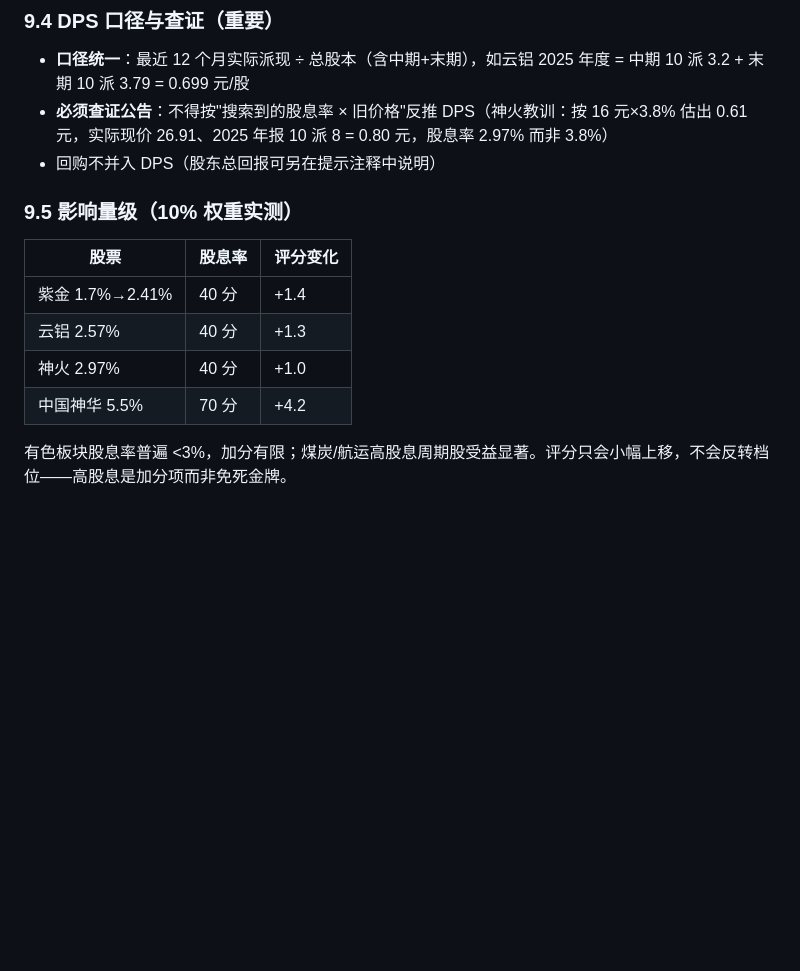
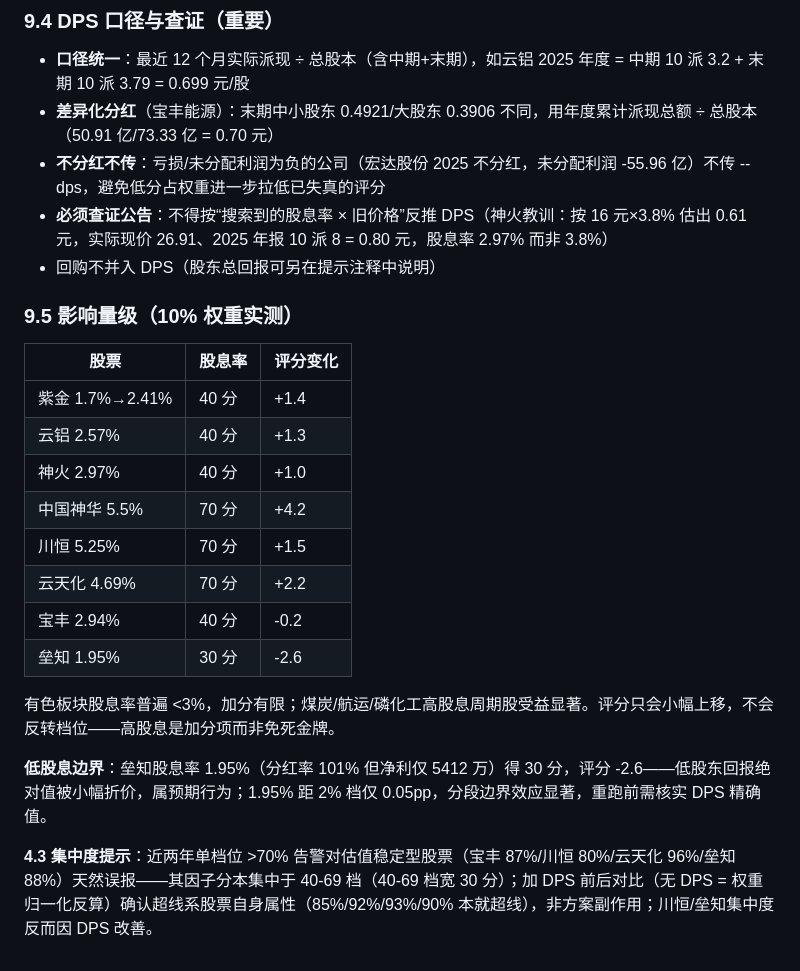
Before and after one commit to olivarius1/value-wave-backend, a Markdown page: templates/growth_params.md, the part around the change. Rendered like a GitHub page; blank space fills up the shorter version.

Commit message:
docs: 模板第九节补充5只cyclical DPS案例与边界规则
- 9.4 新增差异化分红口径(宝丰总派现/总股本)与不分红不传规则(宏达)
- 9.5 补充川恒/云天化/宝丰/垒知影响量级与低股息边界案例
- 沉淀4.3集中度结论：单档位>70%对估值稳定型股票天然误报，非方案副作用

```diff
--- a/templates/growth_params.md
+++ b/templates/growth_params.md
@@ -517,7 +517,9 @@ PB(30%) + ROE(25%) + 股息率(15%) + 不良/偿付(12%) + MA偏离(10%) + 波
 ### 9.4 DPS 口径与查证（重要）
 
 - **口径统一**：最近 12 个月实际派现 ÷ 总股本（含中期+末期），如云铝 2025 年度 = 中期 10 派 3.2 + 末期 10 派 3.79 = 0.699 元/股
-- **必须查证公告**：不得按"搜索到的股息率 × 旧价格"反推 DPS（神火教训：按 16 元×3.8% 估出 0.61 元，实际现价 26.91、2025 年报 10 派 8 = 0.80 元，股息率 2.97% 而非 3.8%）
+- **差异化分红**（宝丰能源）：末期中小股东 0.4921/大股东 0.3906 不同，用年度累计派现总额 ÷ 总股本（50.91 亿/73.33 亿 = 0.70 元）
+- **不分红不传**：亏损/未分配利润为负的公司（宏达股份 2025 不分红，未分配利润 -55.96 亿）不传 --dps，避免低分占权重进一步拉低已失真的评分
+- **必须查证公告**：不得按“搜索到的股息率 × 旧价格”反推 DPS（神火教训：按 16 元×3.8% 估出 0.61 元，实际现价 26.91、2025 年报 10 派 8 = 0.80 元，股息率 2.97% 而非 3.8%）
 - 回购不并入 DPS（股东总回报可另在提示注释中说明）
 
 ### 9.5 影响量级（10% 权重实测）
@@ -528,5 +530,13 @@ PB(30%) + ROE(25%) + 股息率(15%) + 不良/偿付(12%) + MA偏离(10%) + 波
 | 云铝 2.57% | 40 分 | +1.3 |
 | 神火 2.97% | 40 分 | +1.0 |
 | 中国神华 5.5% | 70 分 | +4.2 |
+| 川恒 5.25% | 70 分 | +1.5 |
+| 云天化 4.69% | 70 分 | +2.2 |
+| 宝丰 2.94% | 40 分 | -0.2 |
+| 垒知 1.95% | 30 分 | -2.6 |
 
-有色板块股息率普遍 <3%，加分有限；煤炭/航运高股息周期股受益显著。评分只会小幅上移，不会反转档位——高股息是加分项而非免死金牌。
+有色板块股息率普遍 <3%，加分有限；煤炭/航运/磷化工高股息周期股受益显著。评分只会小幅上移，不会反转档位——高股息是加分项而非免死金牌。
+
+**低股息边界**：垒知股息率 1.95%（分红率 101% 但净利仅 5412 万）得 30 分，评分 -2.6——低股东回报绝对值被小幅折价，属预期行为；1.95% 距 2% 档仅 0.05pp，分段边界效应显著，重跑前需核实 DPS 精确值。
+
+**4.3 集中度提示**：近两年单档位 >70% 告警对估值稳定型股票（宝丰 87%/川恒 80%/云天化 96%/垒知 88%）天然误报——其因子分本集中于 40-69 档（40-69 档宽 30 分）；加 DPS 前后对比（无 DPS = 权重归一化反算）确认超线系股票自身属性（85%/92%/93%/90% 本就超线），非方案副作用；川恒/垒知集中度反而因 DPS 改善。
```
